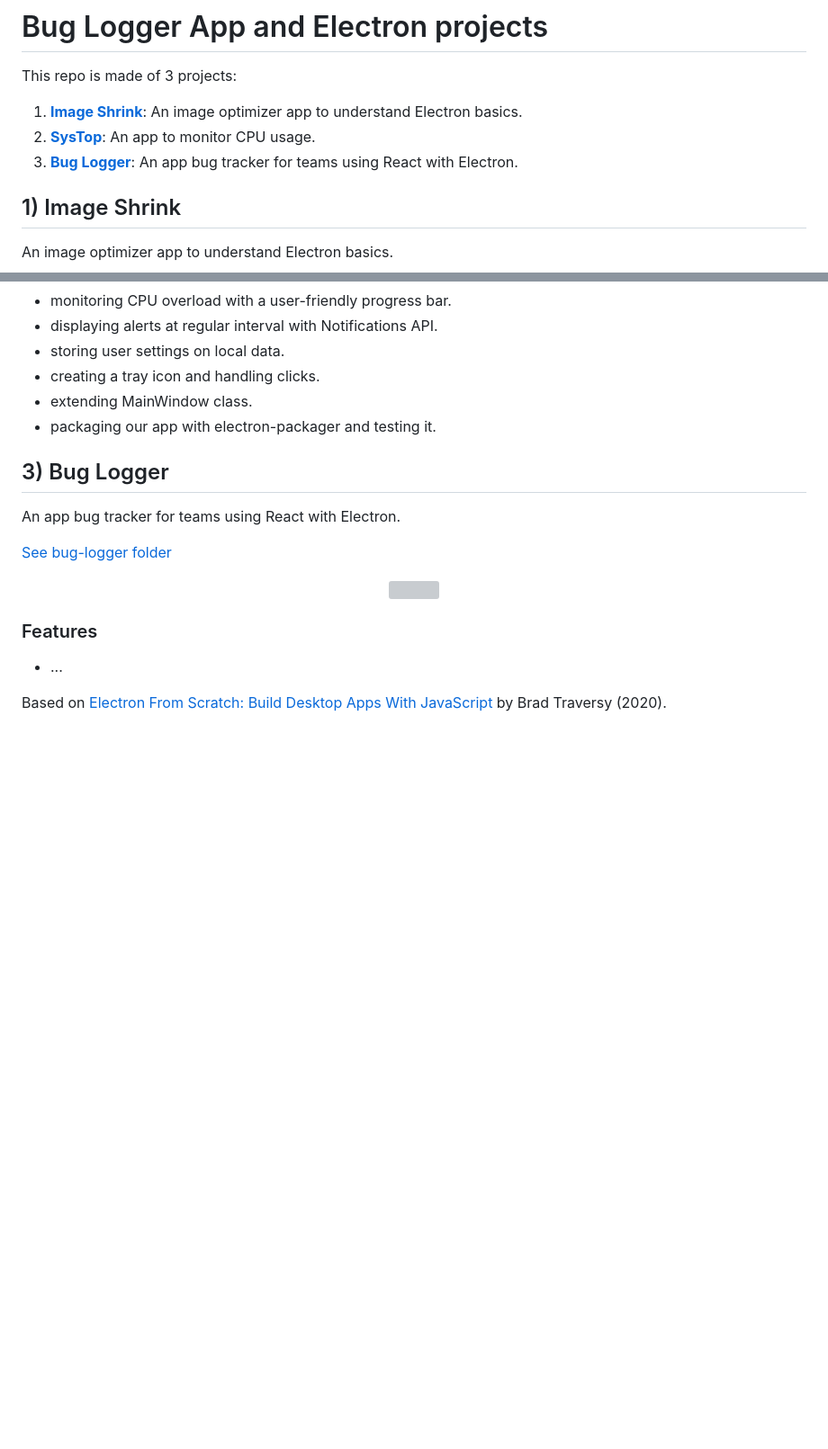
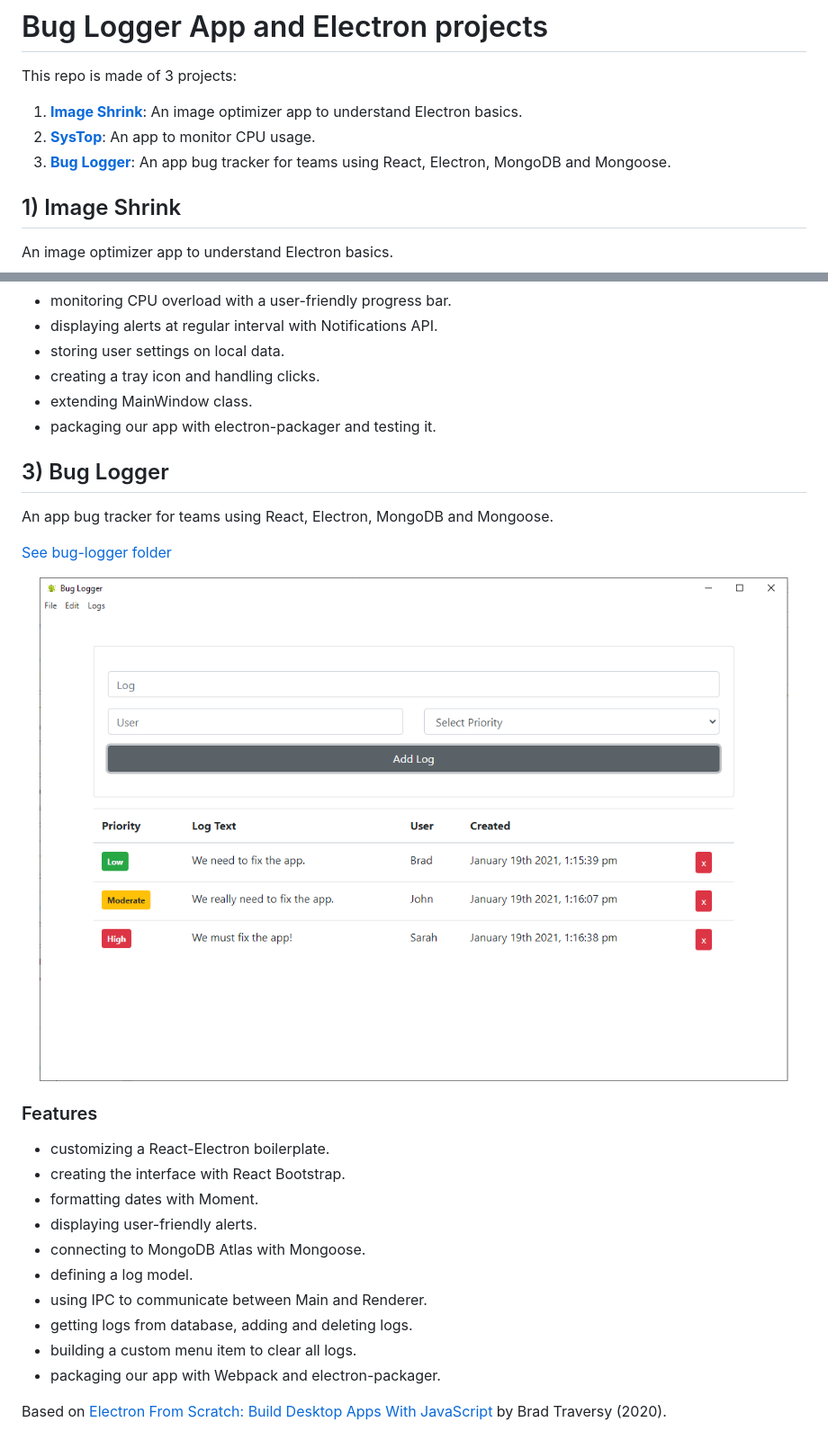
Before and after one commit to solygambas/electron-react-bug-logger, a Markdown page: README.md, 2 parts joined by grey strips. Shown: that part at 90% size. GitHub-like rendering; pictures changed too: bug-logger/screenshot.png (added); blank space fills up the shorter version; grey boxes are pictures that could not be loaded.

Commit message:
add finished bug logger

```diff
--- a/README.md
+++ b/README.md
@@ -4,7 +4,7 @@ This repo is made of 3 projects:
 
 1. [**Image Shrink**](#imageshrink): An image optimizer app to understand Electron basics.
 2. [**SysTop**](#systop): An app to monitor CPU usage.
-3. [**Bug Logger**](#buglogger): An app bug tracker for teams using React with Electron.
+3. [**Bug Logger**](#buglogger): An app bug tracker for teams using React, Electron, MongoDB and Mongoose.
 
 ## <a name="imageshrink"></a>1) Image Shrink
 
@@ -51,7 +51,7 @@ An app to monitor CPU usage.
 
 ## <a name="buglogger"></a>3) Bug Logger
 
-An app bug tracker for teams using React with Electron.
+An app bug tracker for teams using React, Electron, MongoDB and Mongoose.
 
 [See bug-logger folder](https://github.com/solygambas/electron-react-bug-logger/tree/master/bug-logger)
 
@@ -61,6 +61,15 @@ An app bug tracker for teams using React with Electron.
 
 ### Features
 
-- ...
+- customizing a React-Electron boilerplate.
+- creating the interface with React Bootstrap.
+- formatting dates with Moment.
+- displaying user-friendly alerts.
+- connecting to MongoDB Atlas with Mongoose.
+- defining a log model.
+- using IPC to communicate between Main and Renderer.
+- getting logs from database, adding and deleting logs.
+- building a custom menu item to clear all logs.
+- packaging our app with Webpack and electron-packager.
 
 Based on [Electron From Scratch: Build Desktop Apps With JavaScript](https://www.udemy.com/course/electron-from-scratch/) by Brad Traversy (2020).
```
Also changed, not shown: bug-logger/README.md (+10 -1 lines), 4 other files.
